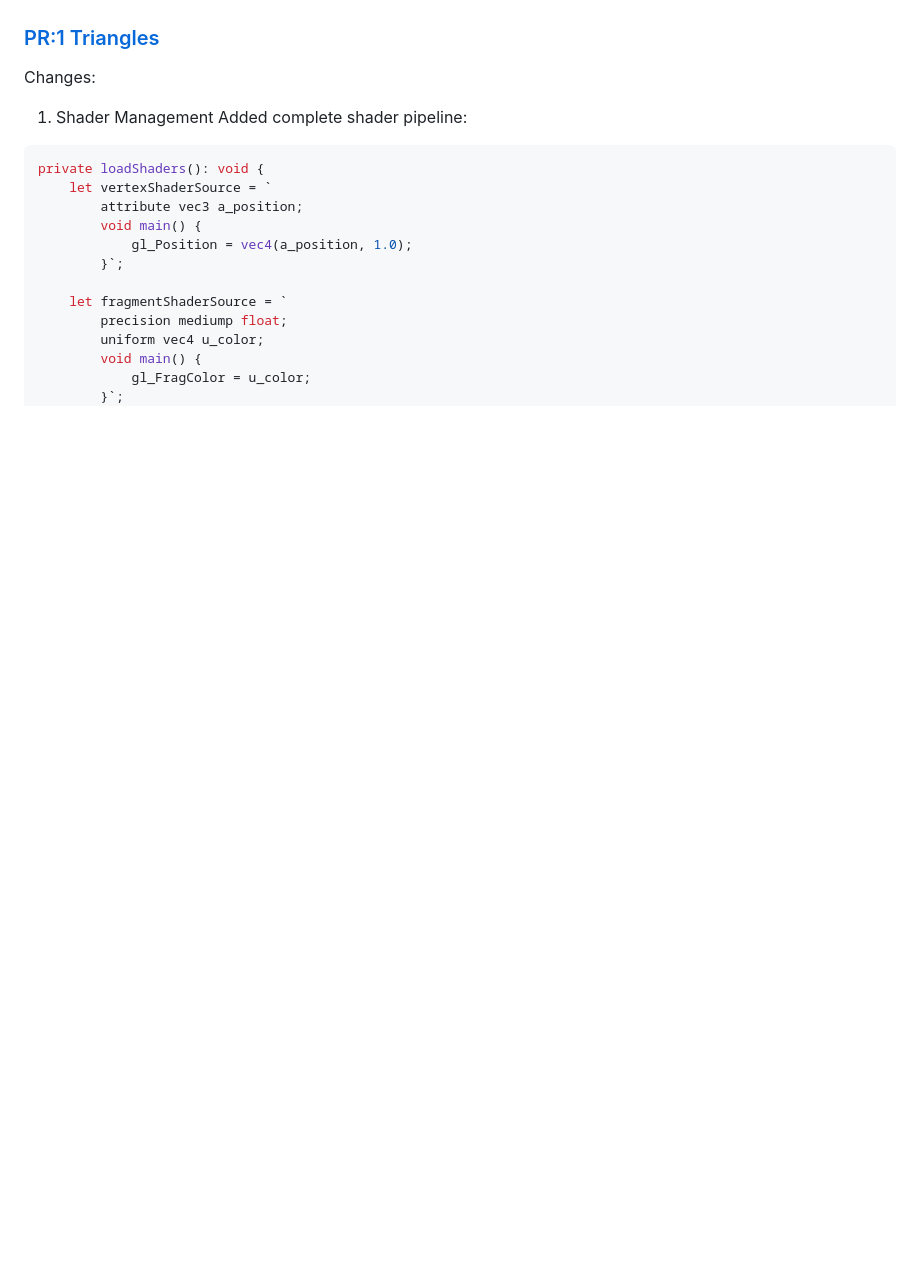
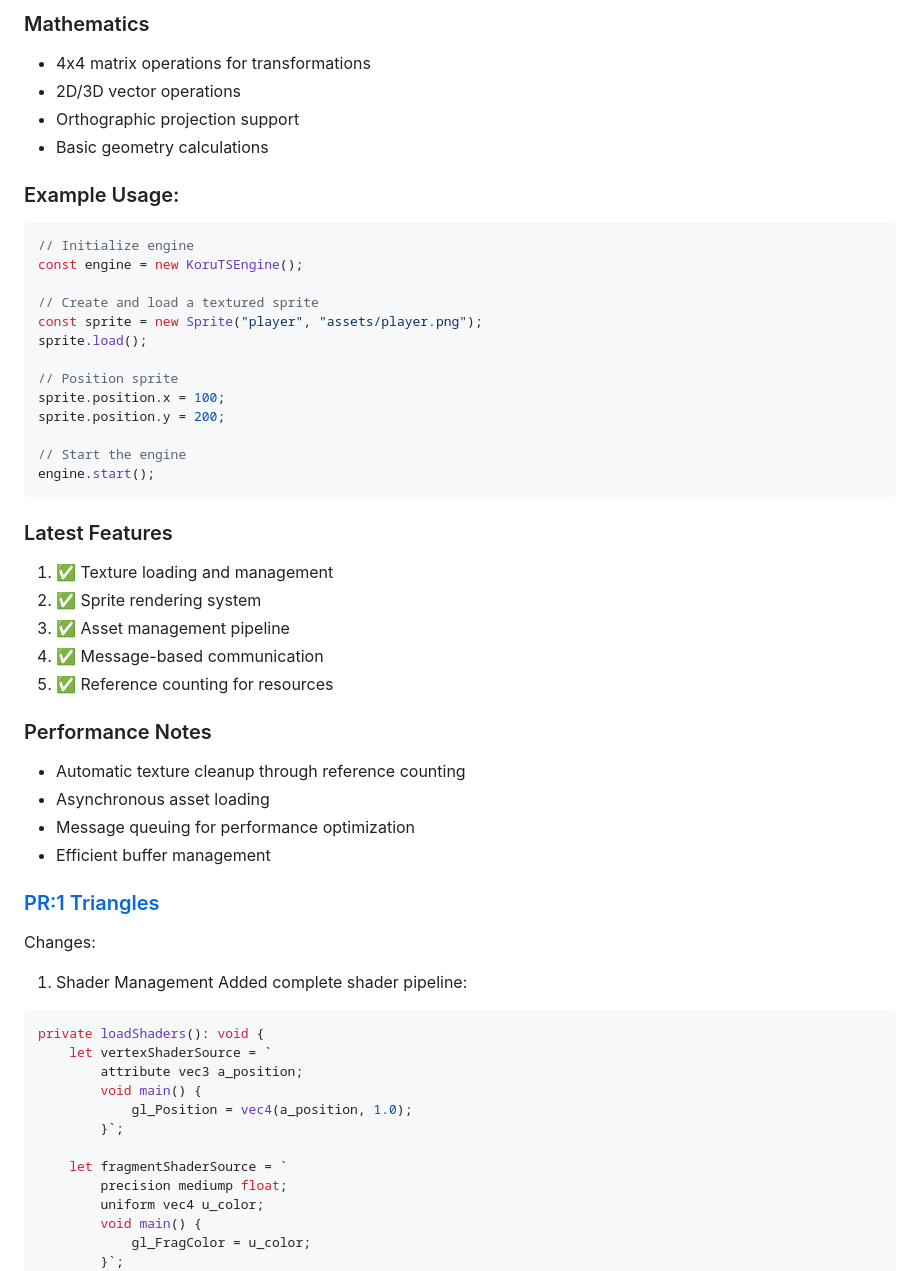
Before and after one commit to Cyrus-0101/koru-ts, a Markdown page: README.md, the part around one of its changes. Rendered like a GitHub page; blank space fills up the shorter version.

````diff
--- a/README.md
+++ b/README.md
@@ -342,3 +354,38 @@ The engine currently demonstrates:
+### Mathematics
+- 4x4 matrix operations for transformations
+- 2D/3D vector operations
+- Orthographic projection support
+- Basic geometry calculations
+
+### Example Usage:
+```typescript
+// Initialize engine
+const engine = new KoruTSEngine();
+
+// Create and load a textured sprite
+const sprite = new Sprite("player", "assets/player.png");
+sprite.load();
+
+// Position sprite
+sprite.position.x = 100;
+sprite.position.y = 200;
+
+// Start the engine
+engine.start();
+```
+
+### Latest Features
+1. ✅ Texture loading and management
+2. ✅ Sprite rendering system
+3. ✅ Asset management pipeline
+4. ✅ Message-based communication
+5. ✅ Reference counting for resources
+
+### Performance Notes
+- Automatic texture cleanup through reference counting
+- Asynchronous asset loading
+- Message queuing for performance optimization
+- Efficient buffer management
 
 ### [PR:1 Triangles](https://github.com/Cyrus-0101/koru-ts/pull/1)
 
````
Also changed, not shown: other parts of README.md (+92 -32 lines).
